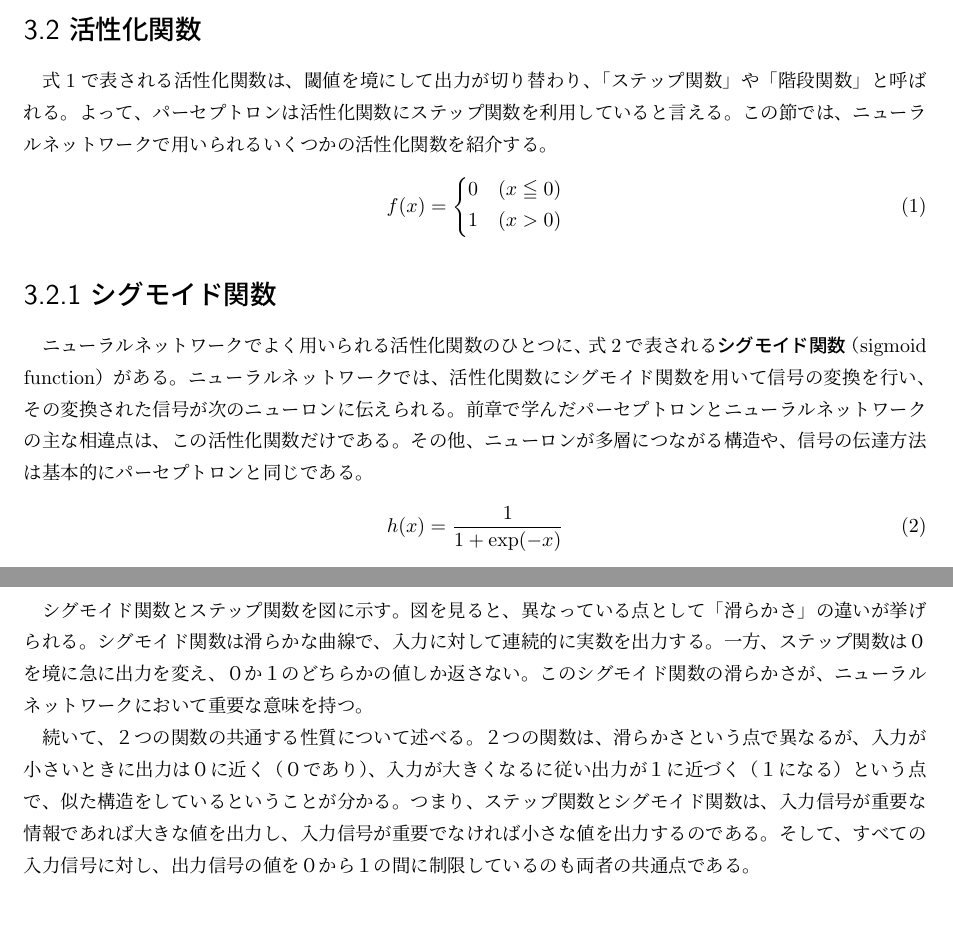
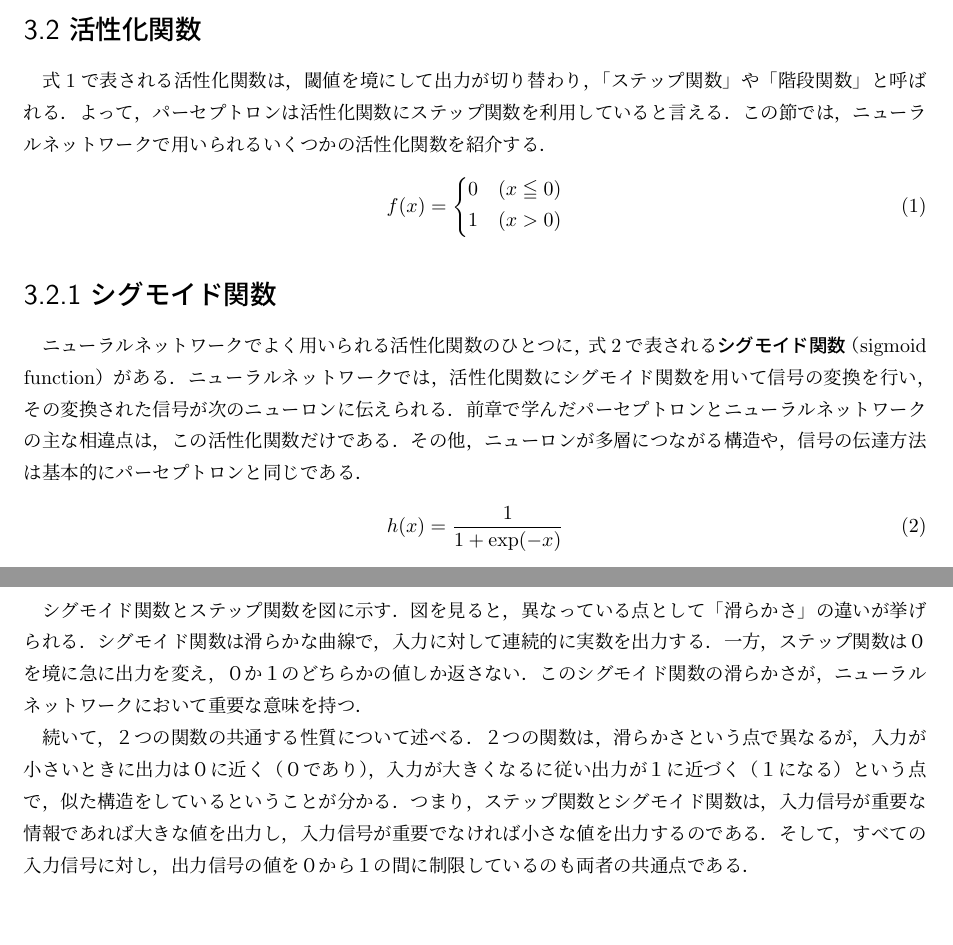
Before and after one commit to gondow86/latex, a LaTeX document (DL3-2.tex): two parts of pages 1 and 2 of 2, joined at a grey line, cut so that both start at the same text. Compiled offline with pLaTeX and dvipdfmx.

Commit message:
update a file

```diff
--- a/DL3-2.tex
+++ b/DL3-2.tex
@@ -8,7 +8,7 @@
 \begin{document}
 
 \section*{3.2 活性化関数}
-式\ref{step}で表される活性化関数は、閾値を境にして出力が切り替わり、「ステップ関数」や「階段関数」と呼ばれる。よって、パーセプトロンは活性化関数にステップ関数を利用していると言える。この節では、ニューラルネットワークで用いられるいくつかの活性化関数を紹介する。
+式\ref{step}で表される活性化関数は，閾値を境にして出力が切り替わり，「ステップ関数」や「階段関数」と呼ばれる．よって，パーセプトロンは活性化関数にステップ関数を利用していると言える．この節では，ニューラルネットワークで用いられるいくつかの活性化関数を紹介する．
 \begin{equation}\label{step}
     f(x)=
     \begin{dcases}
@@ -19,8 +19,8 @@
 
 
 \section*{3.2.1 シグモイド関数}
-ニューラルネットワークでよく用いられる活性化関数のひとつに、式\ref{sigmoid}で表される\textbf{シグモイド関数}（sigmoid function）がある。ニューラルネットワークでは、活性化関数にシグモイド関数を用いて信号の変換を行い、その変換された信号が次のニューロンに伝えられる。
-前章で学んだパーセプトロンとニューラルネットワークの主な相違点は、この活性化関数だけである。その他、ニューロンが多層につながる構造や、信号の伝達方法は基本的にパーセプトロンと同じである。
+ニューラルネットワークでよく用いられる活性化関数のひとつに，式\ref{sigmoid}で表される\textbf{シグモイド関数}（sigmoid function）がある．ニューラルネットワークでは，活性化関数にシグモイド関数を用いて信号の変換を行い，その変換された信号が次のニューロンに伝えられる．
+前章で学んだパーセプトロンとニューラルネットワークの主な相違点は，この活性化関数だけである．その他，ニューロンが多層につながる構造や，信号の伝達方法は基本的にパーセプトロンと同じである．
 \begin{equation}\label{sigmoid}
 h(x)=\frac{1}{1 + \exp(-x)}
 \end{equation}
@@ -33,7 +33,7 @@ h(x)=\frac{1}{1 + \exp(-x)}
 \end{center}
 \caption{ステップ関数とシグモイド関数（破線はステップ関数）}
 \end{figure}
-シグモイド関数とステップ関数を図\ref{step_sigmoid}に示す。図\ref{step_sigmoid}を見ると、異なっている点として「滑らかさ」の違いが挙げられる。シグモイド関数は滑らかな曲線で、入力に対して連続的に実数を出力する。一方、ステップ関数は０を境に急に出力を変え、０か１のどちらかの値しか返さない。このシグモイド関数の滑らかさが、ニューラルネットワークにおいて重要な意味を持つ。
+シグモイド関数とステップ関数を図\ref{step_sigmoid}に示す．図\ref{step_sigmoid}を見ると，異なっている点として「滑らかさ」の違いが挙げられる．シグモイド関数は滑らかな曲線で，入力に対して連続的に実数を出力する．一方，ステップ関数は０を境に急に出力を変え，０か１のどちらかの値しか返さない．このシグモイド関数の滑らかさが，ニューラルネットワークにおいて重要な意味を持つ．
 
-続いて、２つの関数の共通する性質について述べる。２つの関数は、滑らかさという点で異なるが、入力が小さいときに出力は０に近く（０であり）、入力が大きくなるに従い出力が１に近づく（１になる）という点で、似た構造をしているということが分かる。つまり、ステップ関数とシグモイド関数は、入力信号が重要な情報であれば大きな値を出力し、入力信号が重要でなければ小さな値を出力するのである。そして、すべての入力信号に対し、出力信号の値を０から１の間に制限しているのも両者の共通点である。
+続いて，２つの関数の共通する性質について述べる．２つの関数は，滑らかさという点で異なるが，入力が小さいときに出力は０に近く（０であり），入力が大きくなるに従い出力が１に近づく（１になる）という点で，似た構造をしているということが分かる．つまり，ステップ関数とシグモイド関数は，入力信号が重要な情報であれば大きな値を出力し，入力信号が重要でなければ小さな値を出力するのである．そして，すべての入力信号に対し，出力信号の値を０から１の間に制限しているのも両者の共通点である．
 \end{document}
```
Also changed, not shown: DL3-2.pdf, 1 other file.
